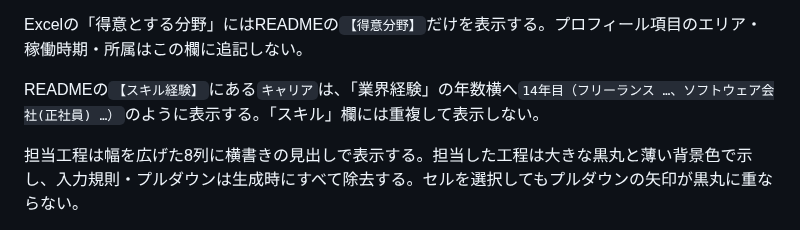
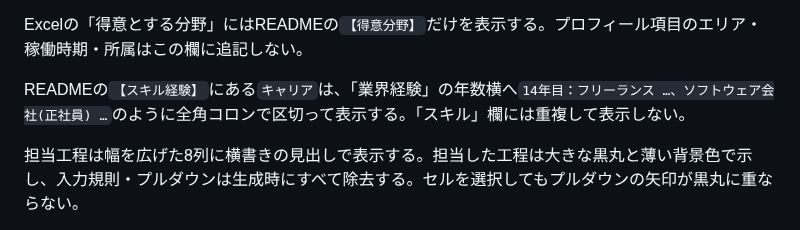
Before and after one commit to t-hirata74/profile, a Markdown page: docs/skill-sheet-management.md, the part around the change. GitHub-like rendering.

```diff
--- a/docs/skill-sheet-management.md
+++ b/docs/skill-sheet-management.md
@@ -25,7 +25,7 @@ bc10cb1906270e4c16cd6f15cf55b494036993b61e7d0772ef5389e68f7812db
 
 Excelの「得意とする分野」にはREADMEの`【得意分野】`だけを表示する。プロフィール項目のエリア・稼働時期・所属はこの欄に追記しない。
 
-READMEの`【スキル経験】`にある`キャリア`は、「業界経験」の年数横へ`14年目（フリーランス …、ソフトウェア会社(正社員) …）`のように表示する。「スキル」欄には重複して表示しない。
+READMEの`【スキル経験】`にある`キャリア`は、「業界経験」の年数横へ`14年目：フリーランス …、ソフトウェア会社(正社員) …`のように全角コロンで区切って表示する。「スキル」欄には重複して表示しない。
 
 担当工程は幅を広げた8列に横書きの見出しで表示する。担当した工程は大きな黒丸と薄い背景色で示し、入力規則・プルダウンは生成時にすべて除去する。セルを選択してもプルダウンの矢印が黒丸に重ならない。
 
```
Also changed, not shown: AGENTS.md (+1 -1 lines), docs/images/skill-sheet-overview.png, 3 other files.
